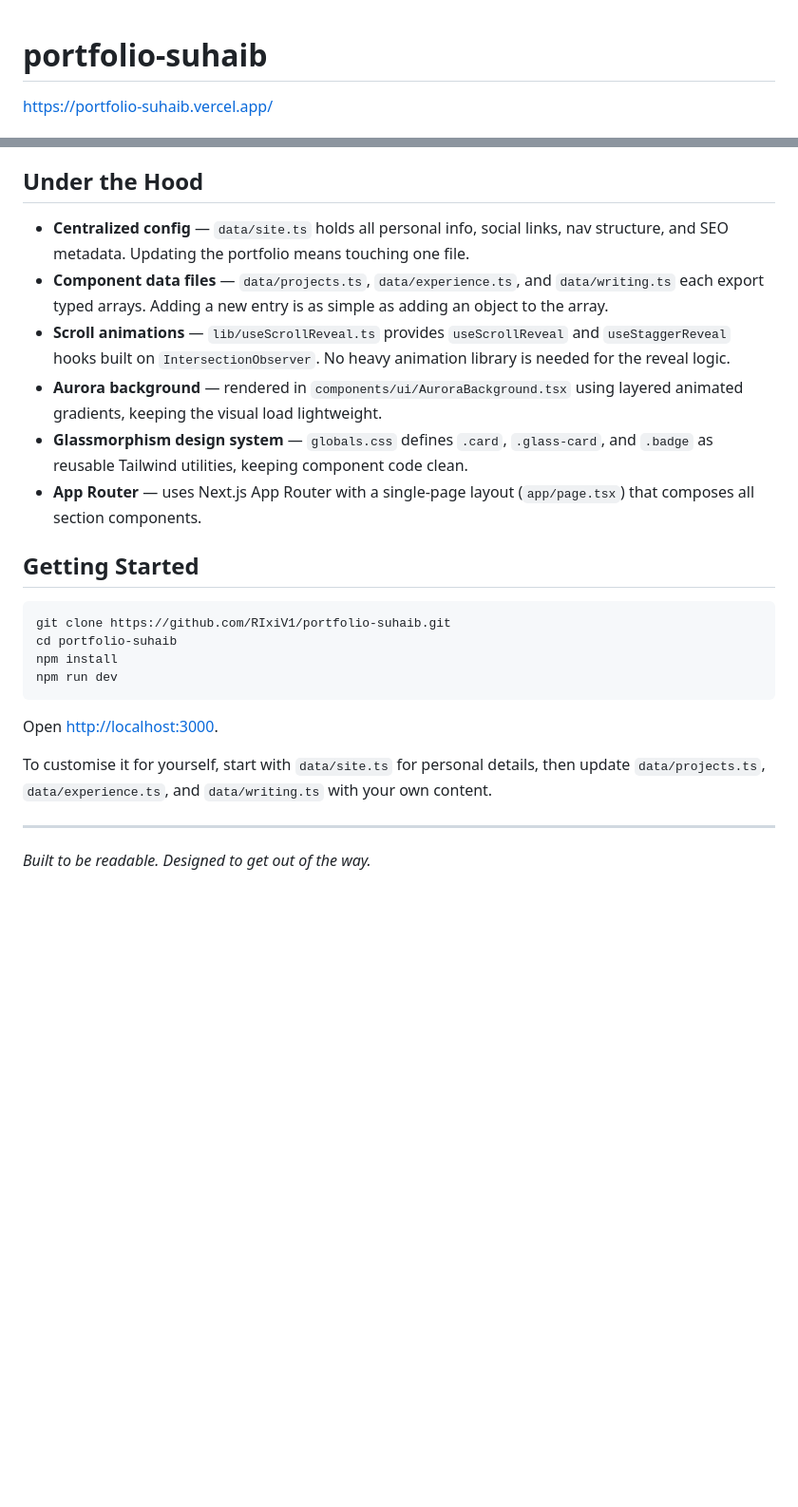
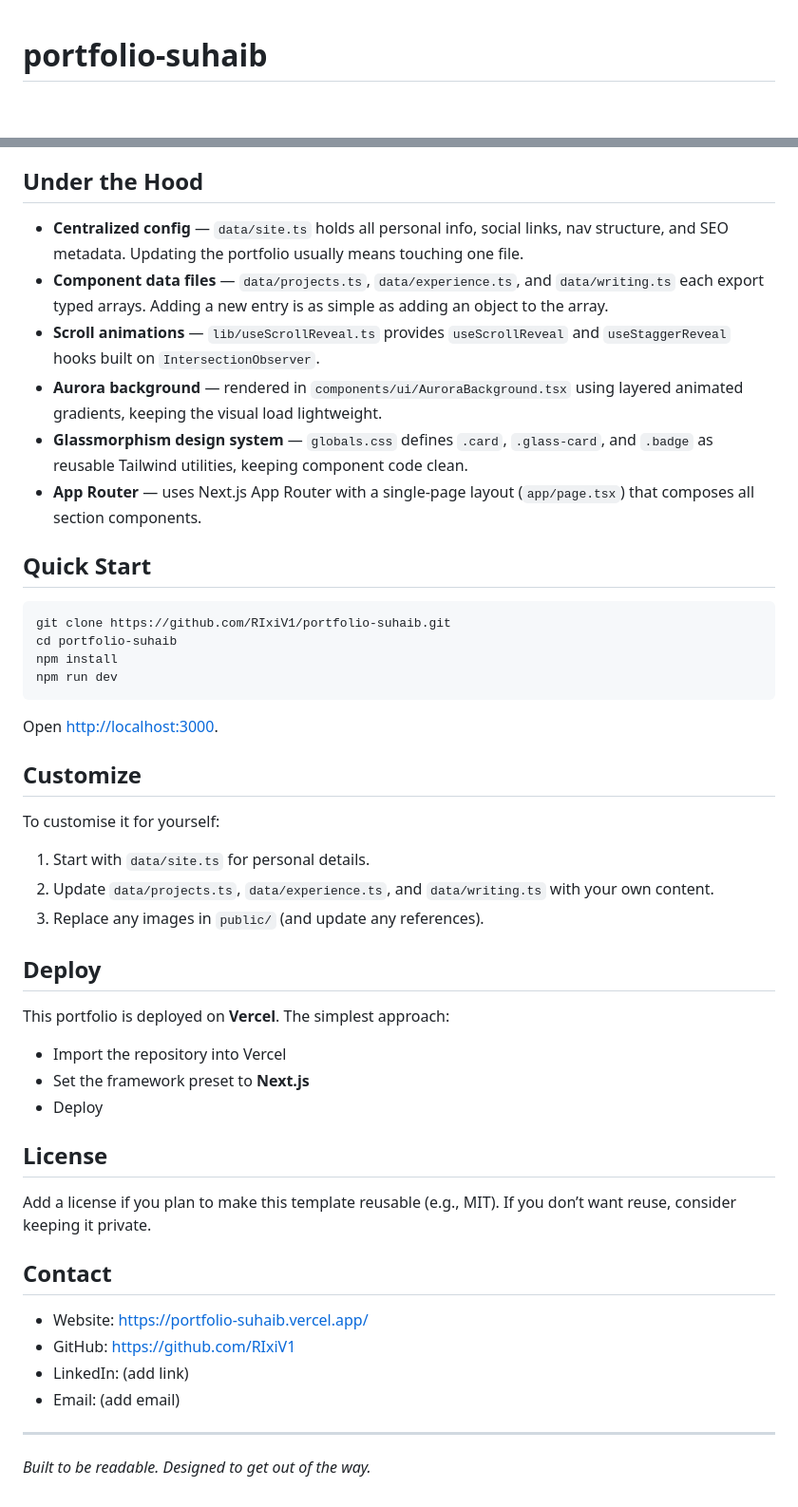
Before and after one commit to RIxiV1/portfolio-suhaib, a Markdown page: README.md, 2 parts joined by grey strips. Shown at 95% size. Rendered like a GitHub page; blank space fills up the shorter version.

````diff
--- a/README.md
+++ b/README.md
@@ -1,4 +1,3 @@
 # portfolio-suhaib
-https://portfolio-suhaib.vercel.app/
 
 <div align="center">
@@ -44,14 +86,14 @@ A simple section with a direct email link and social links (GitHub, LinkedIn, Tw
 
 ## Under the Hood
 
-- **Centralized config** — `data/site.ts` holds all personal info, social links, nav structure, and SEO metadata. Updating the portfolio means touching one file.
+- **Centralized config** — `data/site.ts` holds all personal info, social links, nav structure, and SEO metadata. Updating the portfolio usually means touching one file.
 - **Component data files** — `data/projects.ts`, `data/experience.ts`, and `data/writing.ts` each export typed arrays. Adding a new entry is as simple as adding an object to the array.
-- **Scroll animations** — `lib/useScrollReveal.ts` provides `useScrollReveal` and `useStaggerReveal` hooks built on `IntersectionObserver`. No heavy animation library is needed for the reveal logic.
+- **Scroll animations** — `lib/useScrollReveal.ts` provides `useScrollReveal` and `useStaggerReveal` hooks built on `IntersectionObserver`.
 - **Aurora background** — rendered in `components/ui/AuroraBackground.tsx` using layered animated gradients, keeping the visual load lightweight.
 - **Glassmorphism design system** — `globals.css` defines `.card`, `.glass-card`, and `.badge` as reusable Tailwind utilities, keeping component code clean.
 - **App Router** — uses Next.js App Router with a single-page layout (`app/page.tsx`) that composes all section components.
 
-## Getting Started
+## Quick Start
 
 ```bash
 git clone https://github.com/RIxiV1/portfolio-suhaib.git
@@ -62,7 +104,32 @@ npm run dev
 
 Open [http://localhost:3000](http://localhost:3000).
 
-To customise it for yourself, start with `data/site.ts` for personal details, then update `data/projects.ts`, `data/experience.ts`, and `data/writing.ts` with your own content.
+## Customize
+
+To customise it for yourself:
+
+1. Start with `data/site.ts` for personal details.
+2. Update `data/projects.ts`, `data/experience.ts`, and `data/writing.ts` with your own content.
+3. Replace any images in `public/` (and update any references).
+
+## Deploy
+
+This portfolio is deployed on **Vercel**. The simplest approach:
+
+- Import the repository into Vercel
+- Set the framework preset to **Next.js**
+- Deploy
+
+## License
+
+Add a license if you plan to make this template reusable (e.g., MIT). If you don’t want reuse, consider keeping it private.
+
+## Contact
+
+- Website: https://portfolio-suhaib.vercel.app/
+- GitHub: https://github.com/RIxiV1
+- LinkedIn: (add link)
+- Email: (add email)
 
 ---
 
````
Also changed, not shown: other parts of README.md (+51 -8 lines).
